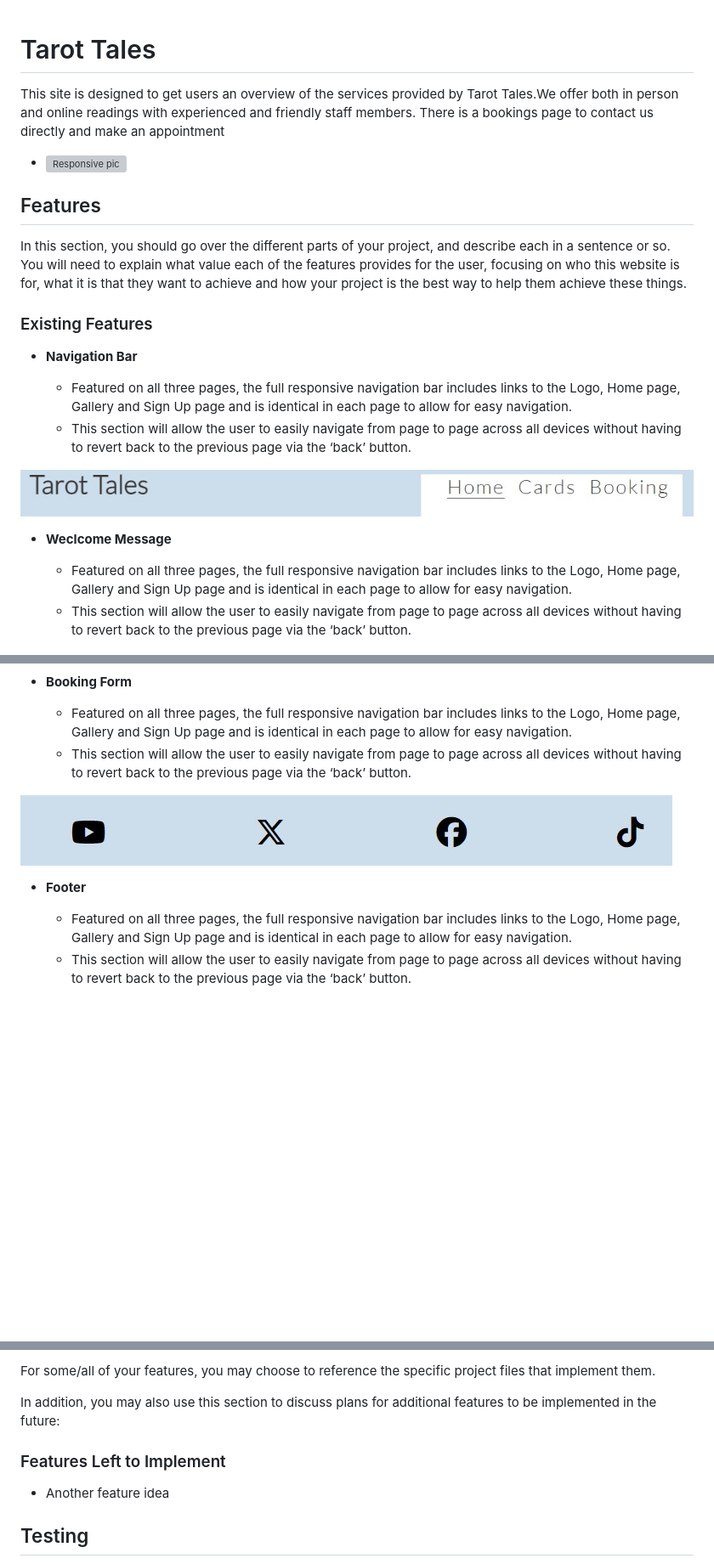
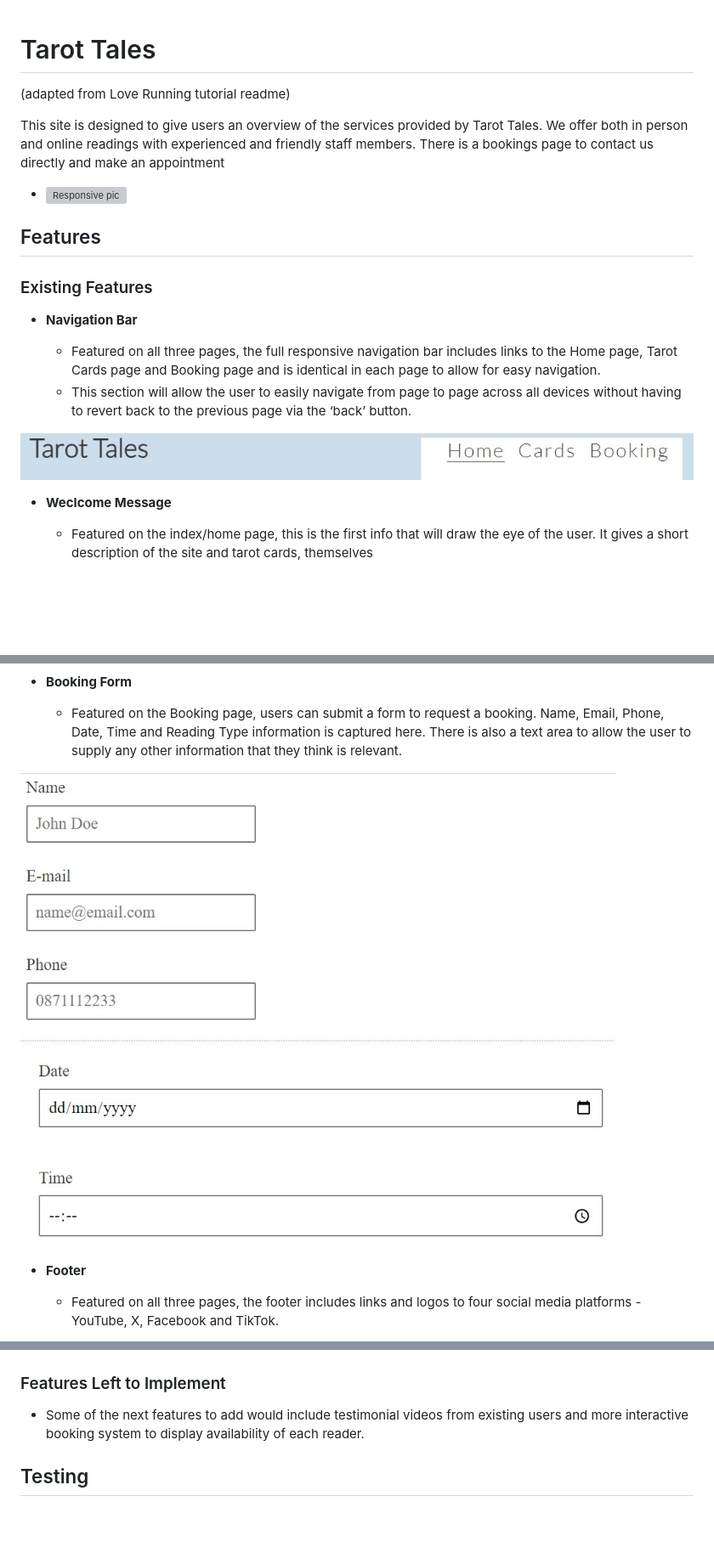
Before and after one commit to Terry-Martin/tarot-tales, a Markdown page: README.MD, 3 parts joined by grey strips. Shown at 85% size. GitHub-like rendering; blank space fills up the shorter version; grey boxes are pictures that could not be loaded.

Commit message:
Update Intro and Features section in readme

```diff
--- a/README.MD
+++ b/README.MD
@@ -1,18 +1,19 @@
 # Tarot Tales
+(adapted from Love Running tutorial readme)
 
-This site is designed to get users an overview of the services provided by Tarot Tales.We offer both in person and online readings with experienced and friendly staff members. There is a bookings page to contact us directly and make an appointment
+
+This site is designed to give users an overview of the services provided by Tarot Tales. We offer both in person and online readings with experienced and friendly staff members. There is a bookings page to contact us directly and make an appointment
 
   - ![Responsive pic](assets/images/readme/responsive.jpg)
 
+
 ## Features
-
-In this section, you should go over the different parts of your project, and describe each in a sentence or so. You will need to explain what value each of the features provides for the user, focusing on who this website is for, what it is that they want to achieve and how your project is the best way to help them achieve these things.
 
 ### Existing Features
 
 - __Navigation Bar__
 
-  - Featured on all three pages, the full responsive navigation bar includes links to the Logo, Home page, Gallery and Sign Up page and is identical in each page to allow for easy navigation.
+  - Featured on all three pages, the full responsive navigation bar includes links to the Home page, Tarot Cards page and Booking page and is identical in each page to allow for easy navigation.
   - This section will allow the user to easily navigate from page to page across all devices without having to revert back to the previous page via the ‘back’ button.
 
 ![Nav Bar](assets/images/readme/tarot-top-menu.jpg)
@@ -20,8 +21,7 @@ In this section, you should go over the different parts of your project, and des
 
 - __Weclcome Message__
 
-  - Featured on all three pages, the full responsive navigation bar includes links to the Logo, Home page, Gallery and Sign Up page and is identical in each page to allow for easy navigation.
-  - This section will allow the user to easily navigate from page to page across all devices without having to revert back to the previous page via the ‘back’ button.
+  - Featured on the index/home page, this is the first info that will draw the eye of the user. It gives a short description of the site and tarot cards, themselves
 
 ![Welcome message](assets/images/readme/tarot-welcome.jpg)
 
@@ -42,14 +40,12 @@ In this section, you should go over the different parts of your project, and des
 
 - __Booking Form__
 
-  - Featured on all three pages, the full responsive navigation bar includes links to the Logo, Home page, Gallery and Sign Up page and is identical in each page to allow for easy navigation.
-  - This section will allow the user to easily navigate from page to page across all devices without having to revert back to the previous page via the ‘back’ button.
+  - Featured on the Booking page, users can submit a form to request a booking. Name, Email, Phone, Date, Time and Reading Type information is captured here. There is also a text area to allow the user to supply any other information that they think is relevant.
 
-![Footer](assets/images/readme/tarot-footer-menu.jpg)
+![Booking Form](assets/images/readme/tarot-booking.jpg)
 
 
 - __Footer__
 
-  - Featured on all three pages, the full responsive navigation bar includes links to the Logo, Home page, Gallery and Sign Up page and is identical in each page to allow for easy navigation.
-  - This section will allow the user to easily navigate from page to page across all devices without having to revert back to the previous page via the ‘back’ button.
+  - Featured on all three pages, the footer includes links and logos to four social media platforms - YouTube, X, Facebook and TikTok.
 
@@ -57,13 +53,8 @@ In this section, you should go over the different parts of your project, and des
 
-
-
-For some/all of your features, you may choose to reference the specific project files that implement them.
-
-In addition, you may also use this section to discuss plans for additional features to be implemented in the future:
 
 ### Features Left to Implement
 
-- Another feature idea
+- Some of the next features to add would include testimonial videos from existing users and more interactive booking system to display availability of each reader.
 
 ## Testing
 
```
Also changed, not shown: other parts of README.MD (+3 -5 lines).
